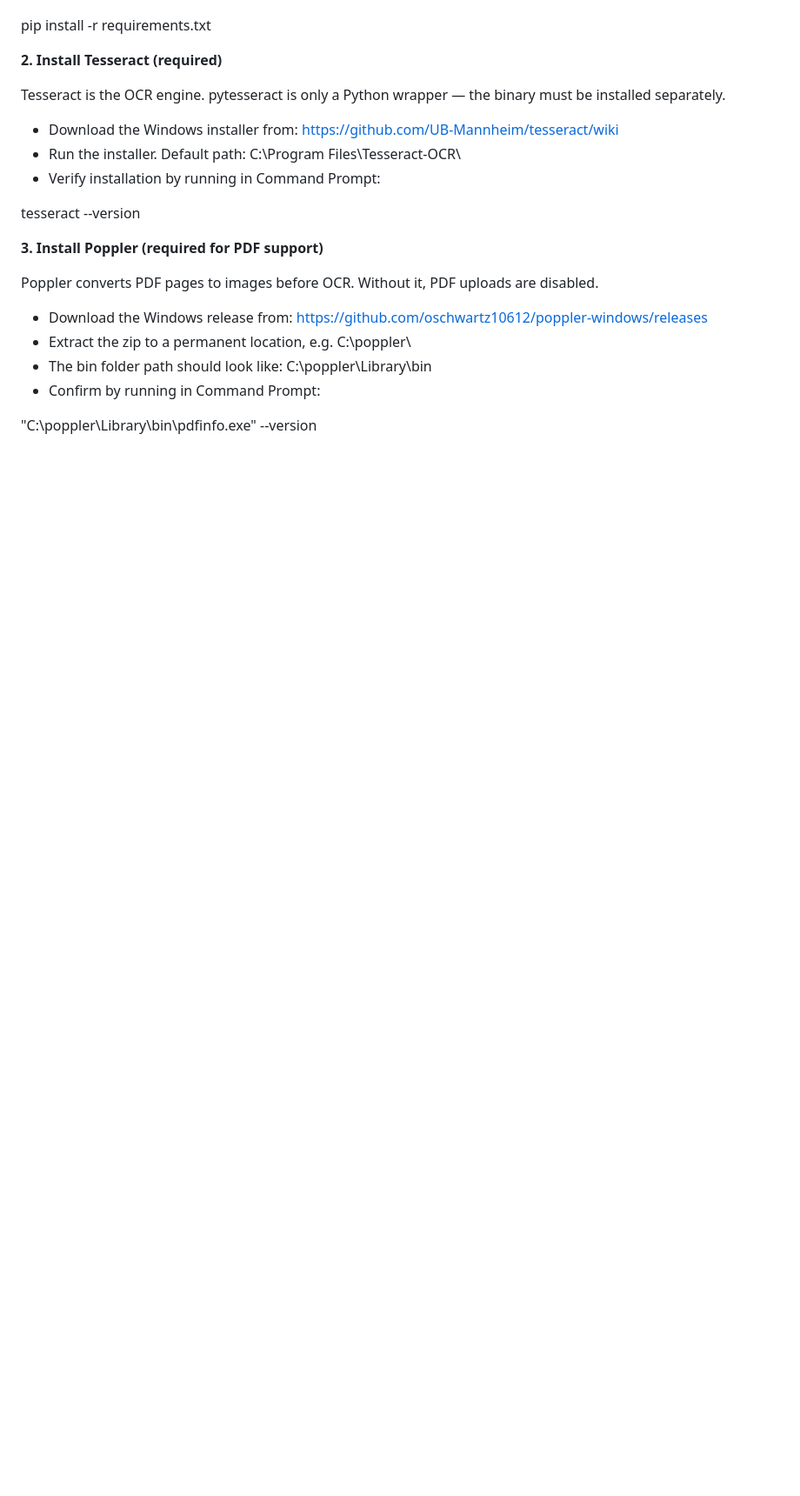
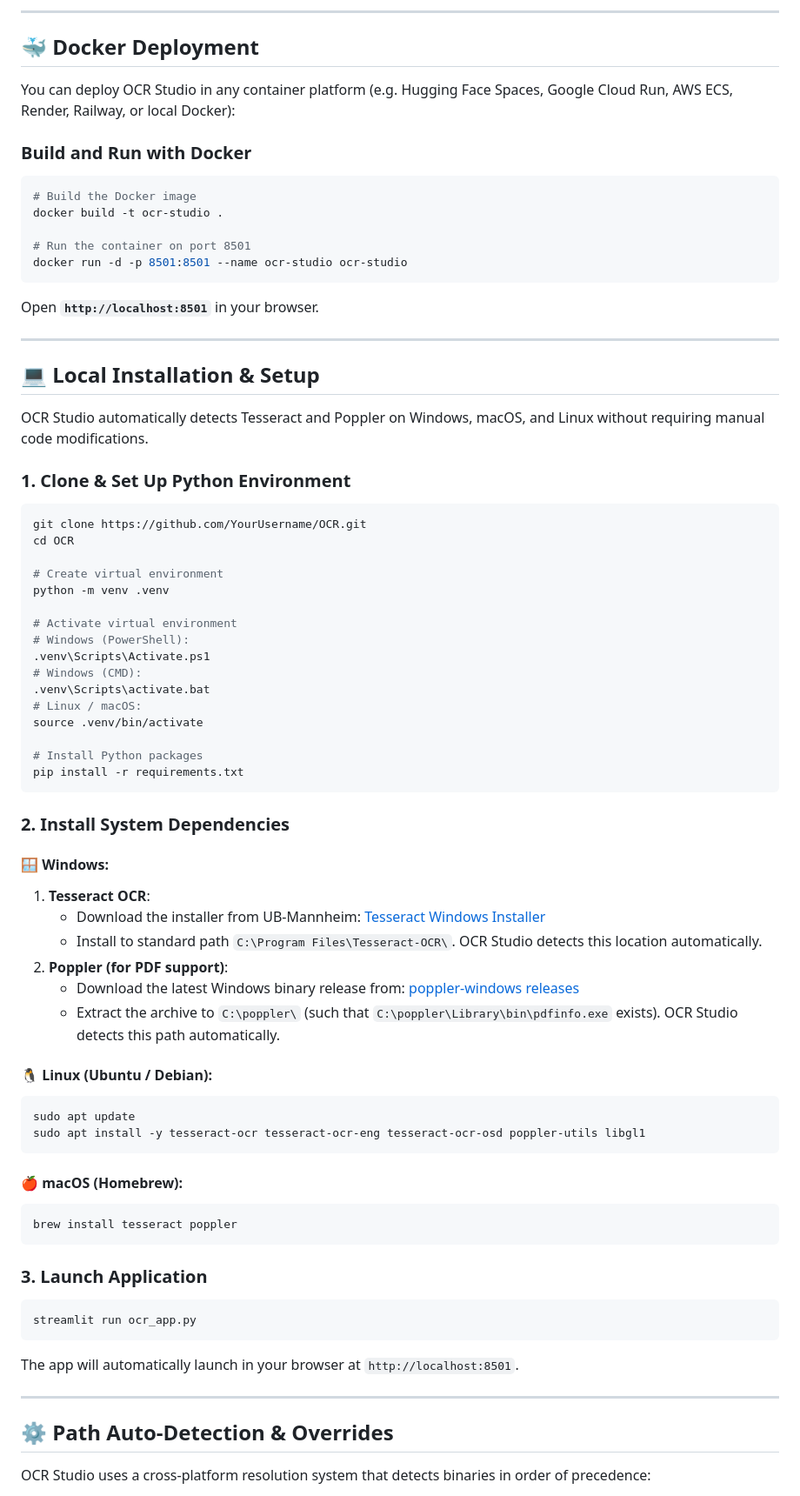
Before and after one commit to Shahab-khan396/OCR, a Markdown page: README.md, the part around one of its changes. Shown at 87% size. Drawn GitHub-style; blank space fills up the shorter version.

Commit message:
docs: update README with Streamlit Cloud deployment guide, Docker setup, and auto-detection details

````diff
--- a/README.md
+++ b/README.md
@@ -14,23 +67,75 @@ Every stage of the pipeline is configurable from the sidebar: binarization mode,
+---
+
+## 🐳 Docker Deployment
+
+You can deploy OCR Studio in any container platform (e.g. Hugging Face Spaces, Google Cloud Run, AWS ECS, Render, Railway, or local Docker):
+
+### Build and Run with Docker
+```bash
+# Build the Docker image
+docker build -t ocr-studio .
+
+# Run the container on port 8501
+docker run -d -p 8501:8501 --name ocr-studio ocr-studio
+```
+Open **`http://localhost:8501`** in your browser.
+
+---
+
+## 💻 Local Installation & Setup
+
+OCR Studio automatically detects Tesseract and Poppler on Windows, macOS, and Linux without requiring manual code modifications.
+
+### 1. Clone & Set Up Python Environment
+```bash
+git clone https://github.com/YourUsername/OCR.git
+cd OCR
+
+# Create virtual environment
+python -m venv .venv
+
+# Activate virtual environment
+# Windows (PowerShell):
+.venv\Scripts\Activate.ps1
+# Windows (CMD):
+.venv\Scripts\activate.bat
+# Linux / macOS:
+source .venv/bin/activate
+
+# Install Python packages
 pip install -r requirements.txt
+```
 
-**2.  Install Tesseract (required)**
+### 2. Install System Dependencies
 
-Tesseract is the OCR engine. pytesseract is only a Python wrapper — the binary must be installed separately.
+#### 🪟 Windows:
+1. **Tesseract OCR**:
+   - Download the installer from UB-Mannheim: [Tesseract Windows Installer](https://github.com/UB-Mannheim/tesseract/wiki)
+   - Install to standard path `C:\Program Files\Tesseract-OCR\`. OCR Studio detects this location automatically.
+2. **Poppler (for PDF support)**:
+   - Download the latest Windows binary release from: [poppler-windows releases](https://github.com/oschwartz10612/poppler-windows/releases)
+   - Extract the archive to `C:\poppler\` (such that `C:\poppler\Library\bin\pdfinfo.exe` exists). OCR Studio detects this path automatically.
 
-- Download the Windows installer from:  https://github.com/UB-Mannheim/tesseract/wiki
-- Run the installer. Default path:  C:\Program Files\Tesseract-OCR\
-- Verify installation by running in Command Prompt:
+#### 🐧 Linux (Ubuntu / Debian):
+```bash
+sudo apt update
+sudo apt install -y tesseract-ocr tesseract-ocr-eng tesseract-ocr-osd poppler-utils libgl1
+```
 
-tesseract --version
+#### 🍎 macOS (Homebrew):
+```bash
+brew install tesseract poppler
+```
 
-**3.  Install Poppler  (required for PDF support)**
+### 3. Launch Application
+```bash
+streamlit run ocr_app.py
+```
+The app will automatically launch in your browser at `http://localhost:8501`.
 
-Poppler converts PDF pages to images before OCR. Without it, PDF uploads are disabled.
+---
 
-- Download the Windows release from:  https://github.com/oschwartz10612/poppler-windows/releases
-- Extract the zip to a permanent location, e.g.  C:\poppler\
-- The bin folder path should look like:  C:\poppler\Library\bin
-- Confirm by running in Command Prompt:
+## ⚙️ Path Auto-Detection & Overrides
 
-"C:\poppler\Library\bin\pdfinfo.exe" --version
+OCR Studio uses a cross-platform resolution system that detects binaries in order of precedence:
 
````
Also changed, not shown: other parts of README.md (+168 -208 lines).
